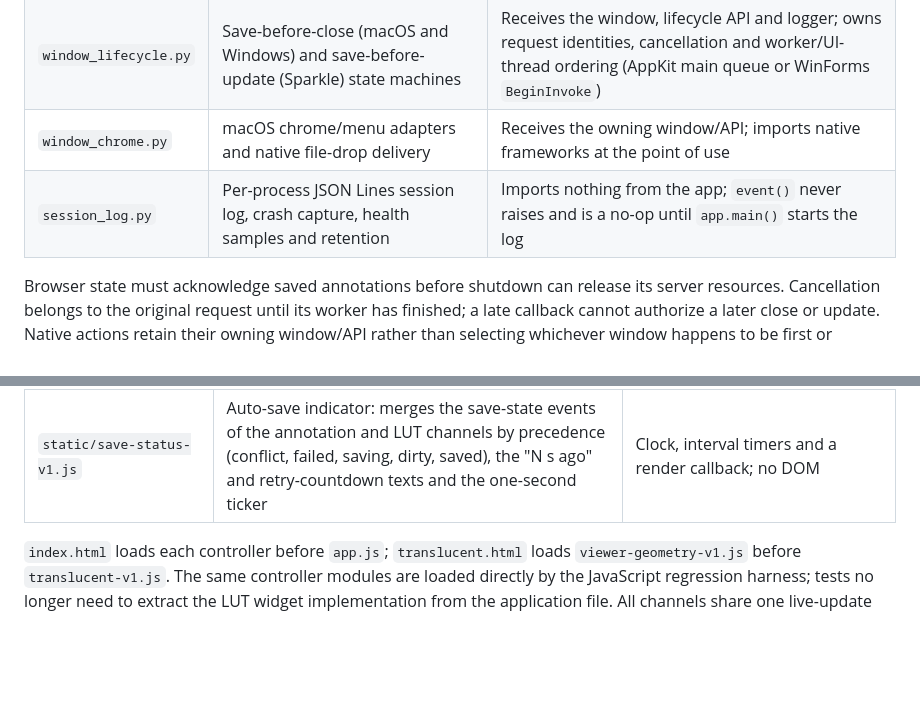
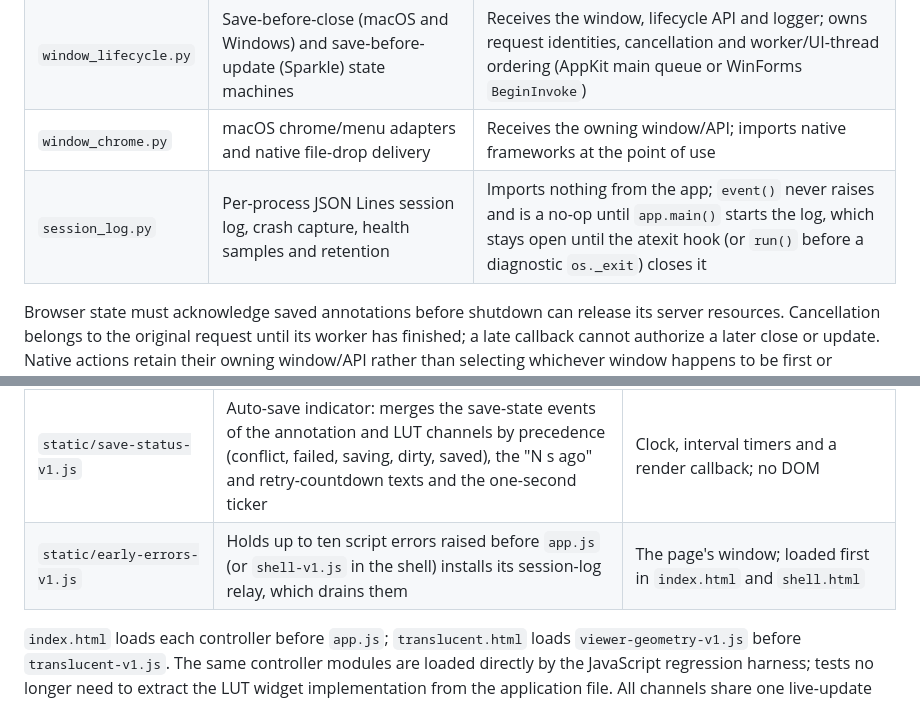
Before and after one commit to myunghyunj/nd2wsi-viewer, a Markdown page: docs/architecture.md, 2 parts joined by grey strips. Rendered like a GitHub page; blank space fills up the shorter version.

```diff
--- a/docs/architecture.md
+++ b/docs/architecture.md
@@ -12,7 +12,7 @@ import their entry point or create a second copy of its state.
 | `app.py` | Launch options, native bridge, window roles, server startup and platform selection | Creates one API and native window per session; retains compatibility entry points |
 | `window_lifecycle.py` | Save-before-close (macOS and Windows) and save-before-update (Sparkle) state machines | Receives the window, lifecycle API and logger; owns request identities, cancellation and worker/UI-thread ordering (AppKit main queue or WinForms `BeginInvoke`) |
 | `window_chrome.py` | macOS chrome/menu adapters and native file-drop delivery | Receives the owning window/API; imports native frameworks at the point of use |
-| `session_log.py` | Per-process JSON Lines session log, crash capture, health samples and retention | Imports nothing from the app; `event()` never raises and is a no-op until `app.main()` starts the log |
+| `session_log.py` | Per-process JSON Lines session log, crash capture, health samples and retention | Imports nothing from the app; `event()` never raises and is a no-op until `app.main()` starts the log, which stays open until the atexit hook (or `run()` before a diagnostic `os._exit`) closes it |
 
 Browser state must acknowledge saved annotations before shutdown can release
 its server resources. Cancellation belongs to the original request until its
@@ -67,6 +67,7 @@ fingerprint checks before and after reading.
 | `static/viewer-geometry-v1.js` | Tile source construction, flip-aware image/element point conversion, rect corners and centre-only camera moves shared by the pane and `translucent-v1.js` | Slide info, viewport and the OpenSeadragon namespace, passed per call; no shared state |
 | `static/annotation-store-v1.js` | Annotation sidecar saves: debounce, serialized queue, revision/context guards, 409 recovery drafts and plate-site owner switches | Pane state, fetch, clock, lock/frame queries and status/render/notice callbacks |
 | `static/save-status-v1.js` | Auto-save indicator: merges the save-state events of the annotation and LUT channels by precedence (conflict, failed, saving, dirty, saved), the "N s ago" and retry-countdown texts and the one-second ticker | Clock, interval timers and a render callback; no DOM |
+| `static/early-errors-v1.js` | Holds up to ten script errors raised before `app.js` (or `shell-v1.js` in the shell) installs its session-log relay, which drains them | The page's window; loaded first in `index.html` and `shell.html` |
 
 `index.html` loads each controller before `app.js`; `translucent.html` loads
 `viewer-geometry-v1.js` before `translucent-v1.js`. The same controller modules
```
Also changed, not shown: docs/windows.md (+5 -3 lines).
